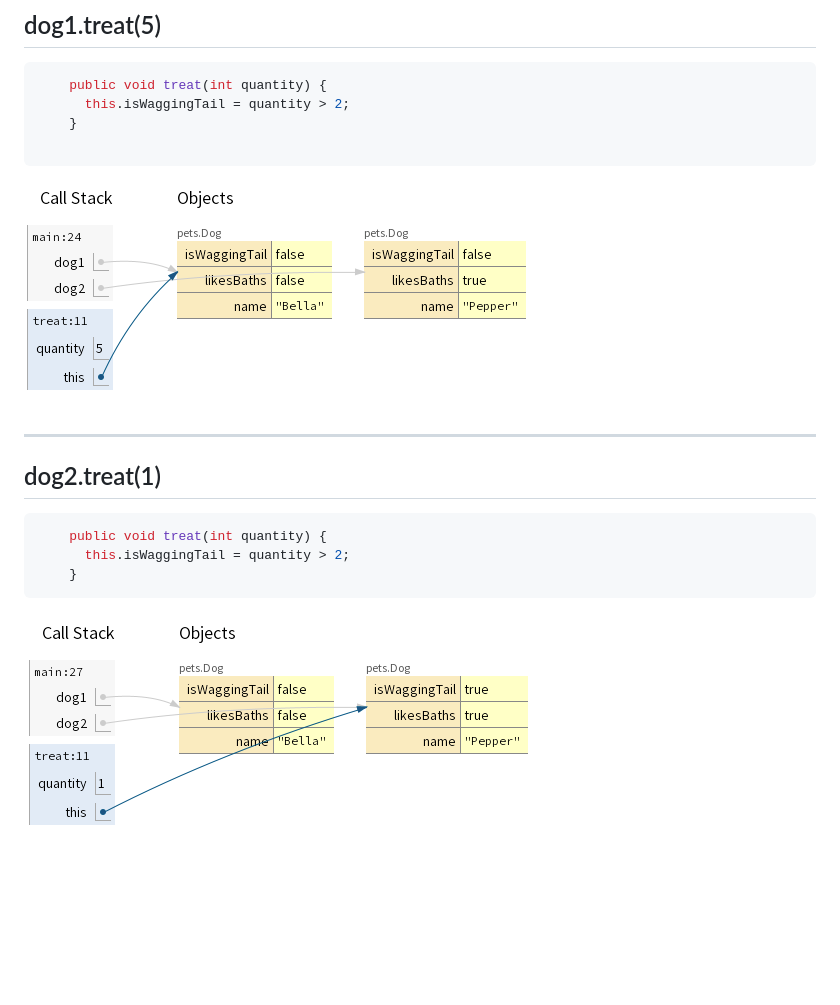
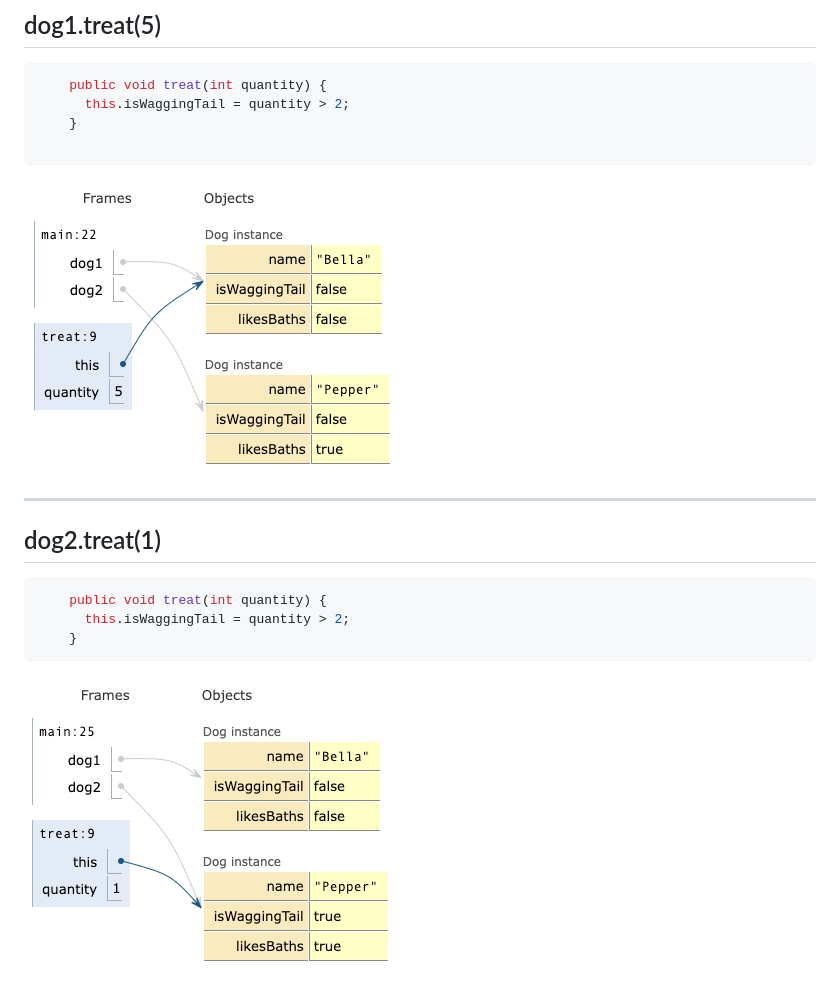
Before and after one commit to linda-seiter/intro-to-objects, a Markdown page: README.md, the part around the change printed below. Drawn GitHub-style; pictures changed too: img/dog_1.png (added), img/dog_2.png (added), img/this_1.png (deleted); blank space fills up the shorter version.

Commit message:
update dog screenshots

````diff
--- a/README.md
+++ b/README.md
@@ -358,7 +360,7 @@ We'll use the debugger to step through the code.
 
 ```
 
-![](img/this_1.png)
+![](img/dog_1.png)
 
 ---
 
@@ -370,4 +372,4 @@ We'll use the debugger to step through the code.
     }
 ```
 
-![](img/this_2.png)
+![](img/dog_2.png)
````
Also changed, not shown: other parts of README.md (+2 -0 lines).
